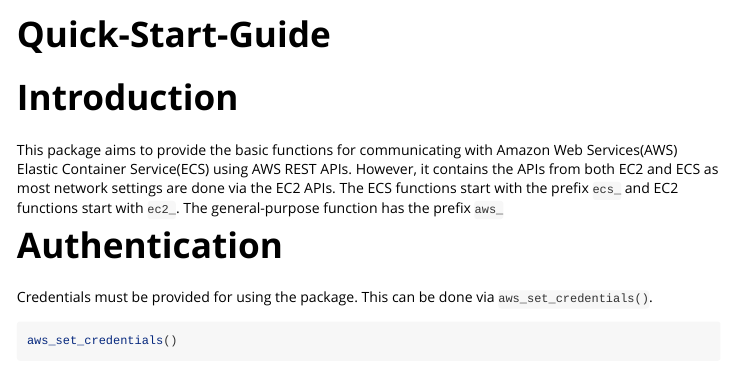
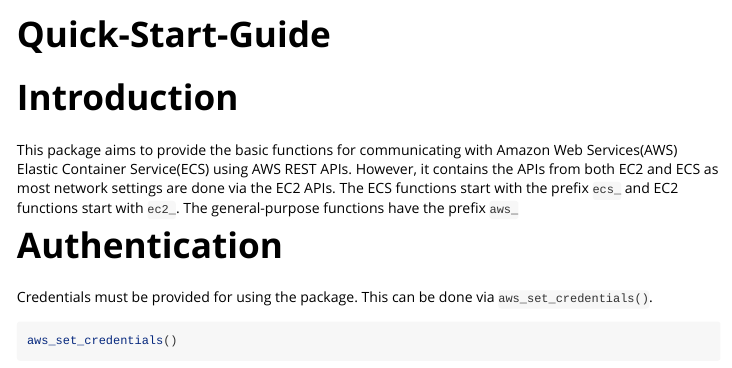
Before and after one commit to Jiefei-Wang/aws.ecx, an R Markdown document (vignettes/quick-start-guide.Rmd): the page in a window 1100 px wide, from its top. Rendered offline with R 4.5, knitr and Pandoc, with nearby package versions; some code elsewhere in the file could not run offline; long lines of code are wrapped.

Commit message:
update vignette

````diff
--- a/vignettes/quick-start-guide.Rmd
+++ b/vignettes/quick-start-guide.Rmd
@@ -25,7 +25,7 @@
 # simpleECS::aws_set_print_on_error(FALSE)
 ```
 # Introduction
-This package aims to provide the basic functions for communicating with Amazon Web Services(AWS) Elastic Container Service(ECS) using AWS REST APIs. However, it contains the APIs from both EC2 and ECS as most network settings are done via the EC2 APIs. The ECS functions start with the prefix `ecs_` and EC2 functions start with `ec2_`. The general-purpose function has the prefix `aws_`
+This package aims to provide the basic functions for communicating with Amazon Web Services(AWS) Elastic Container Service(ECS) using AWS REST APIs. However, it contains the APIs from both EC2 and ECS as most network settings are done via the EC2 APIs. The ECS functions start with the prefix `ecs_` and EC2 functions start with `ec2_`. The general-purpose functions have the prefix `aws_`
 
 # Authentication
 Credentials must be provided for using the package. This can be done via `aws_set_credentials()`.
````
Also changed, not shown: README.md.
